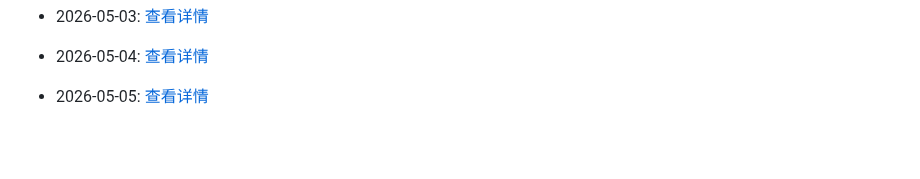
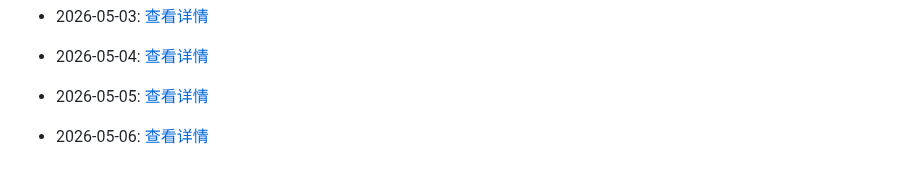
Before and after one commit to G3niusYukki/dailyclaw, a Markdown page: PROGRESS.md, the part around the change. Rendered like a GitHub page; blank space fills up the shorter version.

Commit message:
🤖 Daily evolution: 2026-05-06

```diff
--- a/PROGRESS.md
+++ b/PROGRESS.md
@@ -173,3 +173,5 @@
 - 2026-05-04: [查看详情](evolution/2026/05/04.md)
 
 - 2026-05-05: [查看详情](evolution/2026/05/05.md)
+
+- 2026-05-06: [查看详情](evolution/2026/05/06.md)
```
Also changed, not shown: 1 other file.
